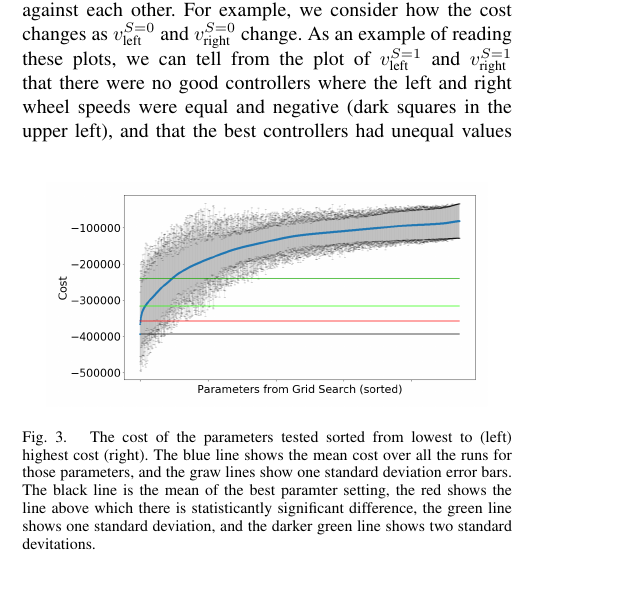
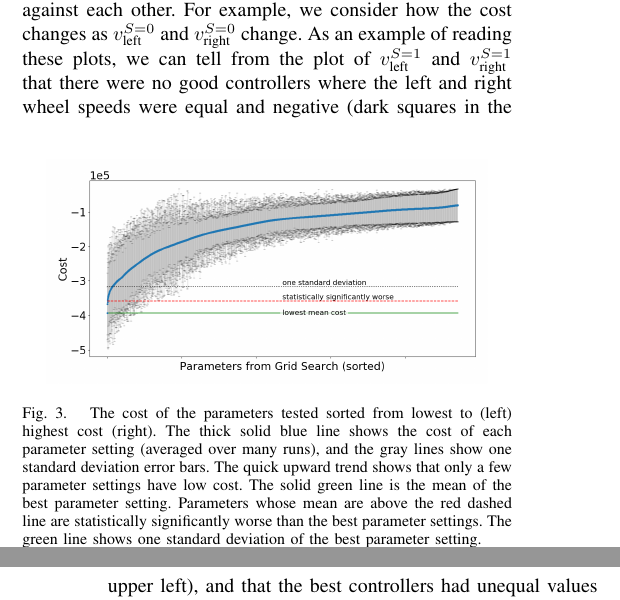
Before and after one commit to PeterMitrano/minimalist-segregation, a LaTeX paper (minimalistic_segregation.tex): part of one column of page 3 of 7 before the commit and two parts of the columns of pages 3 and 4 of 7 after it, the two joined at a grey line, cut so that both start at the same text, the shorter picture padded with empty space. Compiled offline with pdfLaTeX.

Commit message:
update figure showing paramter distribution

```diff
--- a/minimalistic_segregation.tex
+++ b/minimalistic_segregation.tex
@@ -367,9 +367,8 @@ might not be ideal for scenarios in which the clusters are required to be tight.
   \centering
   \includegraphics[width=0.9\linewidth]{./images/parameters_distribution.png}
   \caption{The cost of the parameters tested sorted from lowest to (left) highest cost (right).
-           The blue line shows the mean cost over all the runs for those parameters, and the graw lines show one standard deviation error bars.
-           The black line is the mean of the best paramter setting, the red shows the line above which there is statisticantly significant difference,
-           the green line shows one standard deviation, and the darker green line shows two standard devitations.}
+           The thick solid blue line shows the cost of each parameter setting (averaged over many runs), and the gray lines show one standard deviation error bars. The quick upward trend shows that only a few parameter settings have low cost.
+           The solid green line is the mean of the best parameter setting. Parameters whose mean are above the red dashed line are statistically significantly worse than the best parameter settings. The green line shows one standard deviation of the best parameter setting.}
   \label{fig:param_dist}
 \end{figure}
 
```
Also changed, not shown: images/parameters_distribution.png, minimalistic_segregation.pdf, minimalistic_segregation.tex (2 more changed lines).
